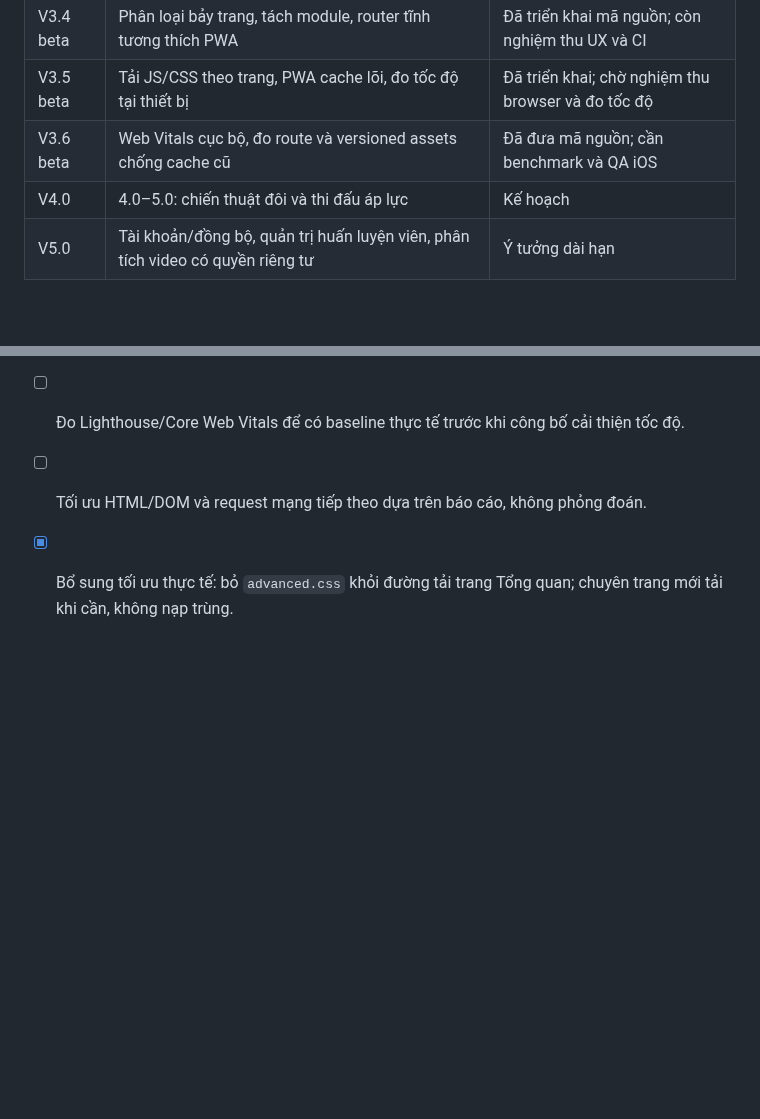
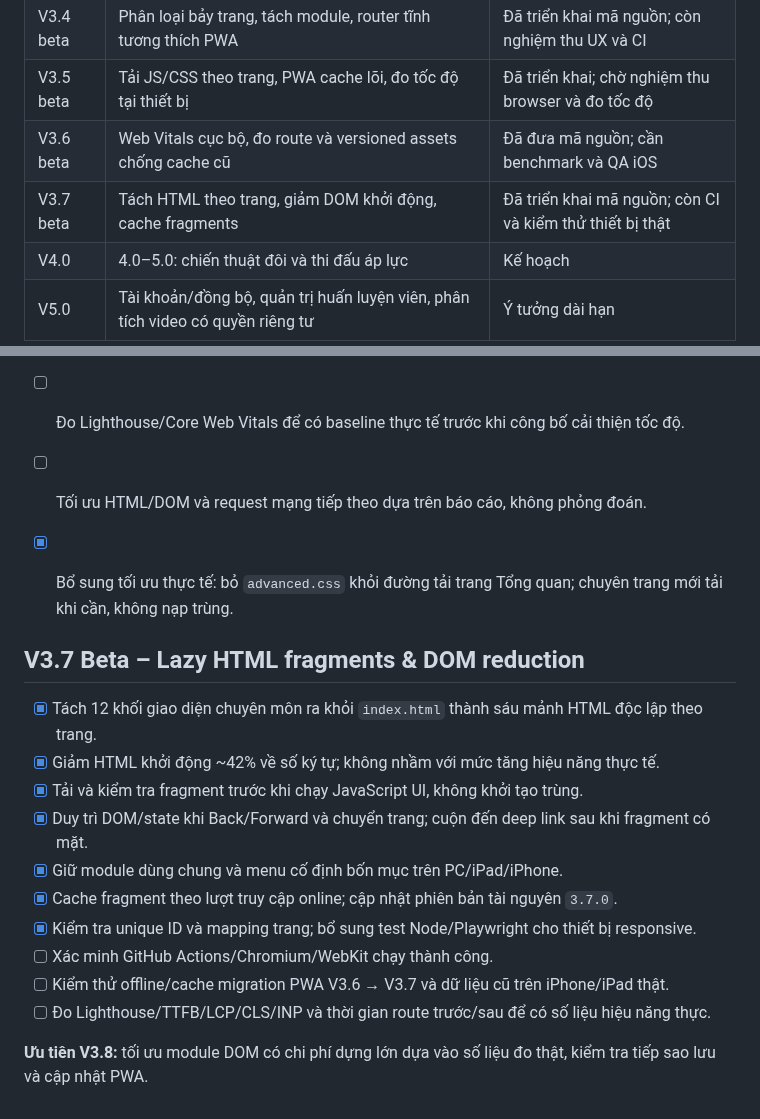
Before and after one commit to ndlong78/Pickleball, a Markdown page: ROADMAP.md, 2 parts joined by grey strips. Rendered like a GitHub page; blank space fills up the shorter version.

Commit message:
docs(v3.7): document fragment architecture, 42-percent HTML reduction and QA limits

```diff
--- a/ROADMAP.md
+++ b/ROADMAP.md
@@ -27,6 +27,7 @@ Mỗi drill cần có cách tổ chức, điều kiện thực hiện, tiêu ch
 | V3.4 beta | Phân loại bảy trang, tách module, router tĩnh tương thích PWA | Đã triển khai mã nguồn; còn nghiệm thu UX và CI |
 | V3.5 beta | Tải JS/CSS theo trang, PWA cache lõi, đo tốc độ tại thiết bị | Đã triển khai; chờ nghiệm thu browser và đo tốc độ |
 | V3.6 beta | Web Vitals cục bộ, đo route và versioned assets chống cache cũ | Đã đưa mã nguồn; cần benchmark và QA iOS |
+| V3.7 beta | Tách HTML theo trang, giảm DOM khởi động, cache fragments | Đã triển khai mã nguồn; còn CI và kiểm thử thiết bị thật |
 | V4.0 | 4.0–5.0: chiến thuật đôi và thi đấu áp lực | Kế hoạch |
 | V5.0 | Tài khoản/đồng bộ, quản trị huấn luyện viên, phân tích video có quyền riêng tư | Ý tưởng dài hạn |
 
@@ -306,3 +307,19 @@ Mỗi drill cần có cách tổ chức, điều kiện thực hiện, tiêu ch
 - [ ] Tối ưu HTML/DOM và request mạng tiếp theo dựa trên báo cáo, không phỏng đoán.
 
 - [x] Bổ sung tối ưu thực tế: bỏ `advanced.css` khỏi đường tải trang Tổng quan; chuyên trang mới tải khi cần, không nạp trùng.
+
+
+## V3.7 Beta – Lazy HTML fragments & DOM reduction
+
+- [x] Tách 12 khối giao diện chuyên môn ra khỏi `index.html` thành sáu mảnh HTML độc lập theo trang.
+- [x] Giảm HTML khởi động ~42% về số ký tự; không nhầm với mức tăng hiệu năng thực tế.
+- [x] Tải và kiểm tra fragment trước khi chạy JavaScript UI, không khởi tạo trùng.
+- [x] Duy trì DOM/state khi Back/Forward và chuyển trang; cuộn đến deep link sau khi fragment có mặt.
+- [x] Giữ module dùng chung và menu cố định bốn mục trên PC/iPad/iPhone.
+- [x] Cache fragment theo lượt truy cập online; cập nhật phiên bản tài nguyên `3.7.0`.
+- [x] Kiểm tra unique ID và mapping trang; bổ sung test Node/Playwright cho thiết bị responsive.
+- [ ] Xác minh GitHub Actions/Chromium/WebKit chạy thành công.
+- [ ] Kiểm thử offline/cache migration PWA V3.6 → V3.7 và dữ liệu cũ trên iPhone/iPad thật.
+- [ ] Đo Lighthouse/TTFB/LCP/CLS/INP và thời gian route trước/sau để có số liệu hiệu năng thực.
+
+**Ưu tiên V3.8:** tối ưu module DOM có chi phí dựng lớn dựa vào số liệu đo thật, kiểm tra tiếp sao lưu và cập nhật PWA.
```
